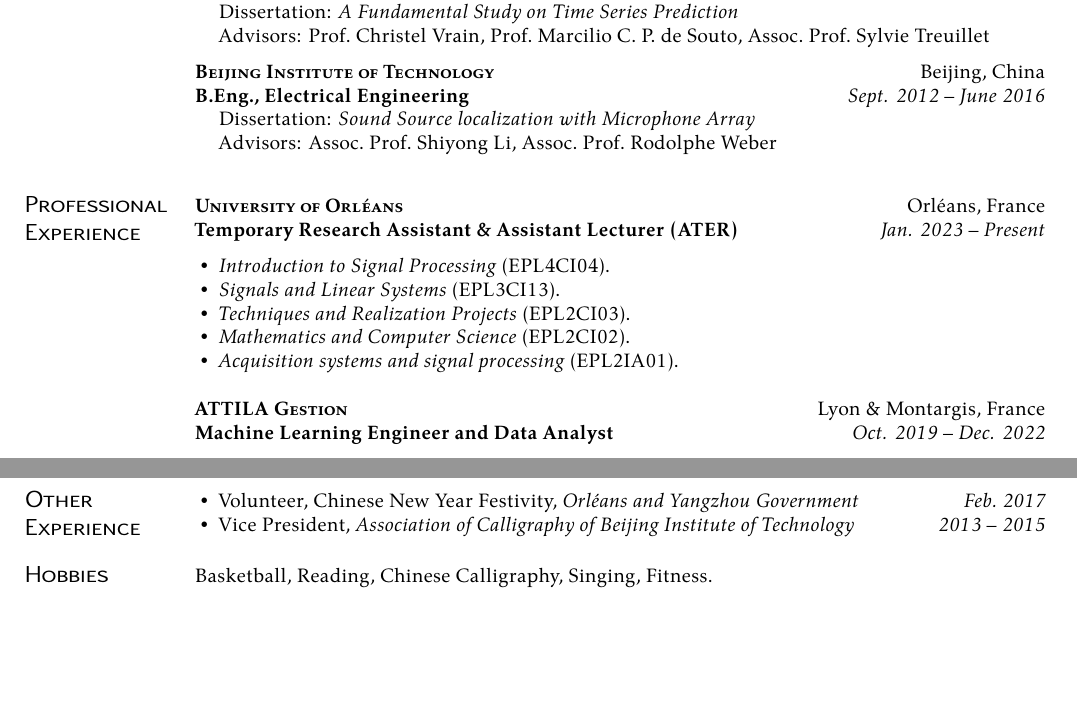
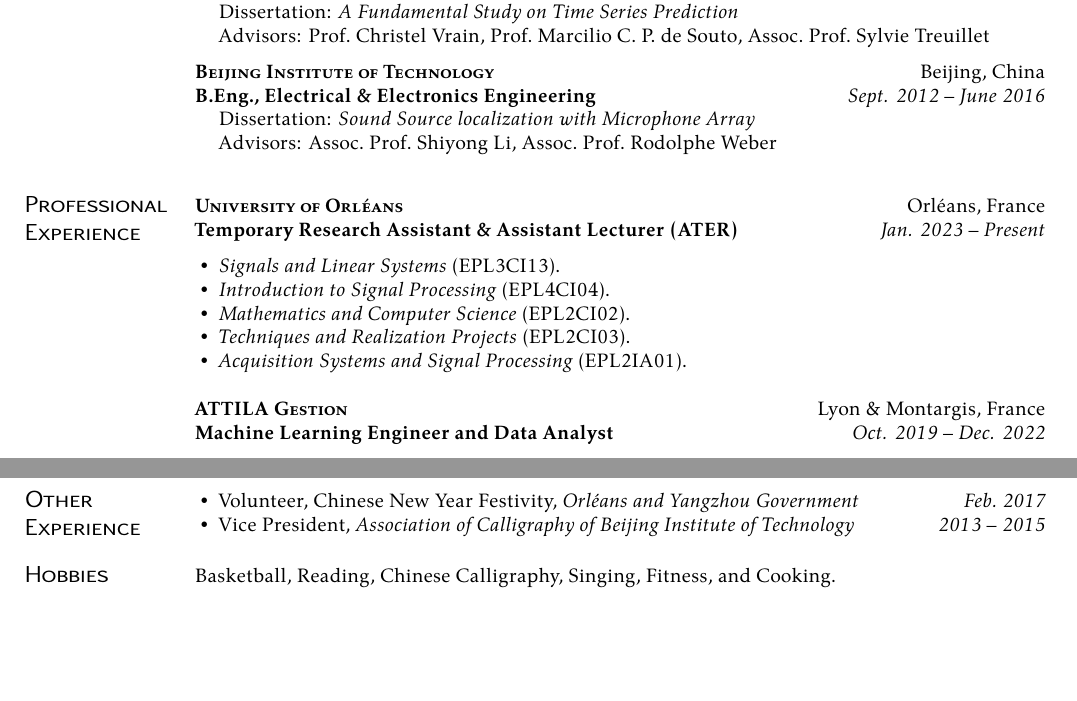
Before and after one commit to AlainOUYANG/MyCV, a LaTeX CV (cv.tex): two parts of pages 1 and 2 of 2, joined at a grey line, cut so that both start at the same text. Compiled offline with XeLaTeX; a missing font is replaced by an installed copy or a similar font.

Commit message:
EE -> Electrical and Electronics Engineering

```diff
--- a/cv.tex
+++ b/cv.tex
@@ -69,7 +69,7 @@
 \subsection{\scshape Beijing Institute of Technology}[Beijing, China]
 
 \begin{positions}
-  \entry{B.Eng., Electrical Engineering}{Sept. 2012~--~June 2016}
+  \entry{B.Eng., Electrical \& Electronics Engineering}{Sept. 2012~--~June 2016}
 \end{positions}
 
 \vspace{-\parskip}
@@ -90,11 +90,11 @@
 
 \begin{itemize}
   \itemsep 0em
+  \item \textit{Signals and Linear Systems} (EPL3CI13).
   \item \textit{Introduction to Signal Processing} (EPL4CI04).
-  \item \textit{Signals and Linear Systems} (EPL3CI13).
+  \item \textit{Mathematics and Computer Science} (EPL2CI02).
   \item \textit{Techniques and Realization Projects} (EPL2CI03).
-  \item \textit{Mathematics and Computer Science} (EPL2CI02).
-  \item \textit{Acquisition systems and signal processing} (EPL2IA01).
+  \item \textit{Acquisition Systems and Signal Processing} (EPL2IA01).
 \end{itemize}
 
 \subsection{\scshape ATTILA Gestion}[Lyon \& Montargis, France]
@@ -225,6 +225,6 @@
 
 \section{Hobbies}
 
-Basketball, Reading, Chinese Calligraphy, Singing, Fitness.
+Basketball, Reading, Chinese Calligraphy, Singing, Fitness, and Cooking.
 
 \end{document}
```
Also changed, not shown: cv.pdf, 2 other files.
